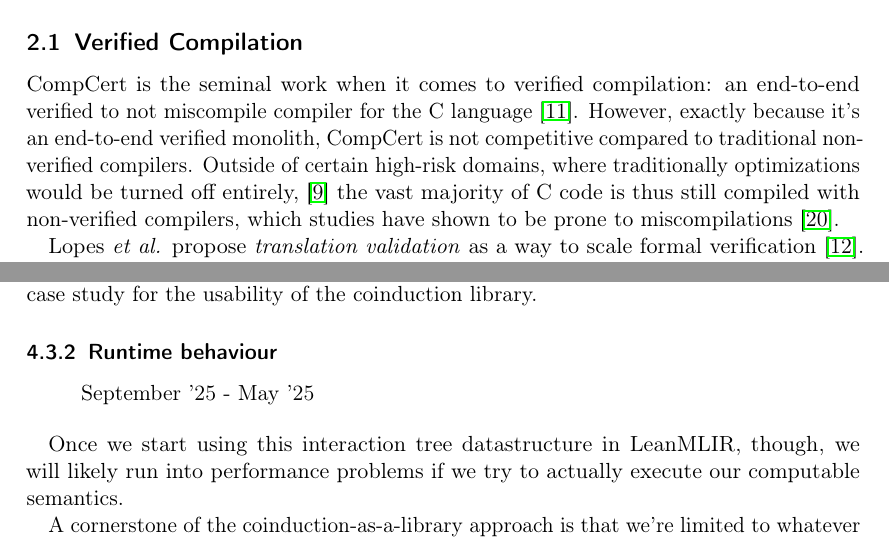
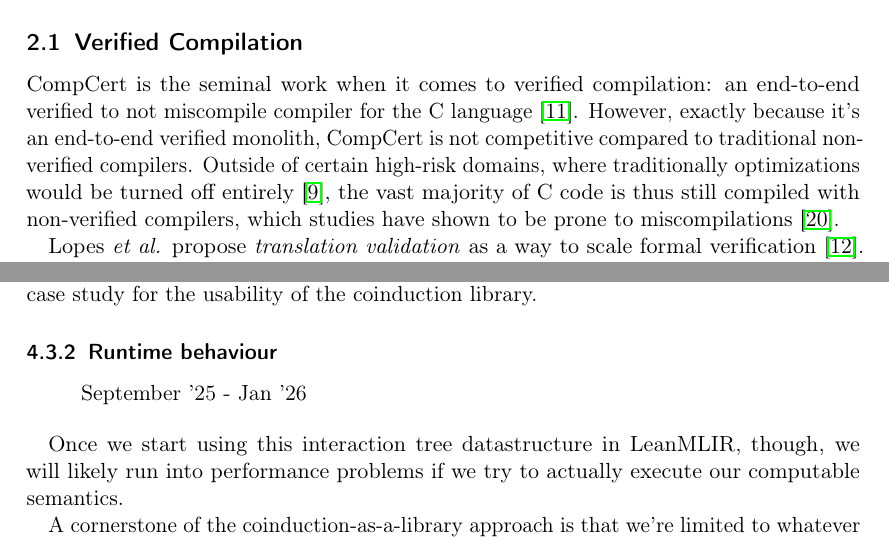
Before and after one commit to alexkeizer/phd-y1-review, a LaTeX document (paper.tex): two parts of pages 2 and 8 of 10, joined at a grey line, cut so that both start at the same text. Compiled offline with pdfLaTeX.

Commit message:
fix timeline

```diff
--- a/paper.tex
+++ b/paper.tex
@@ -255,8 +255,8 @@ However, exactly
 because it's an end-to-end verified monolith, CompCert is not
 competitive compared to traditional non-verified compilers. Outside of
 certain high-risk domains, where traditionally optimizations would be
-turned off entirely,~\cite{kastnerCompCertPracticalExperience} the
-vast majority of C code is thus still compiled with non-verified
+turned off entirely~\cite{kastnerCompCertPracticalExperience},
+the vast majority of C code is thus still compiled with non-verified
 compilers, which studies have shown to be prone to miscompilations~\cite{yangFindingUnderstandingBugs2011}.
 
 Lopes\etal{} propose \emph{translation validation} as a way to scale
@@ -601,7 +601,7 @@ the usability of the coinduction library.
 
 \subsubsection{Runtime behaviour}\label{runtime-behaviour}
 \begin{quote}
-September '25 - May '25
+September '25 - Jan '26
 \end{quote}
 
 Once we start using this interaction tree datastructure in LeanMLIR, though,
```
Also changed, not shown: paper.tex (2 more changed lines).
